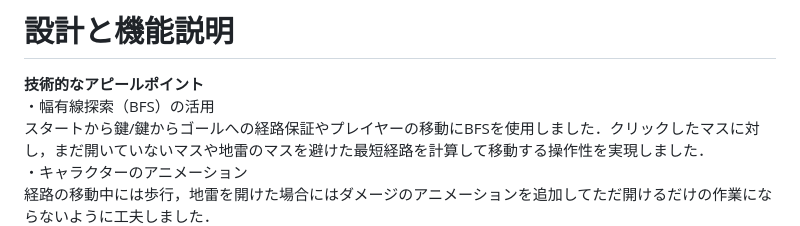
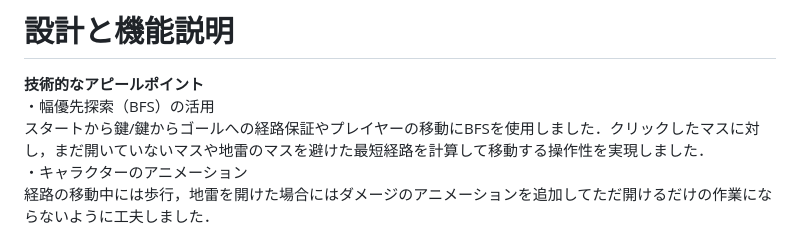
Before and after one commit to harukyabe2/MinesweeperMaze, a Markdown page: README.md, the part around the change. Drawn GitHub-style.

```diff
--- a/README.md
+++ b/README.md
@@ -39,7 +39,7 @@ Graphics: [Kenney(CC0)](https://kenney.nl/)
 
 # 設計と機能説明<br>
 **技術的なアピールポイント**<br>
-・幅有線探索（BFS）の活用<br>
+・幅優先探索（BFS）の活用<br>
 スタートから鍵/鍵からゴールへの経路保証やプレイヤーの移動にBFSを使用しました．クリックしたマスに対し，まだ開いていないマスや地雷のマスを避けた最短経路を計算して移動する操作性を実現しました．<br>
 ・キャラクターのアニメーション<br>
 経路の移動中には歩行，地雷を開けた場合にはダメージのアニメーションを追加してただ開けるだけの作業にならないように工夫しました．<br>
```
